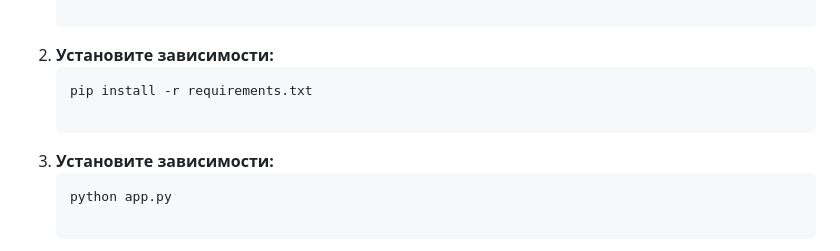
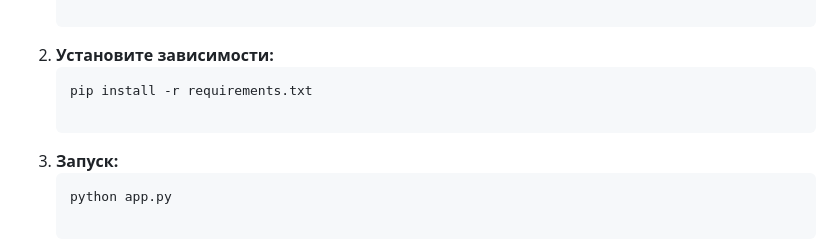
Before and after one commit to andreyevgenevichderbishev/nnr_coins_viewer, a Markdown page: README.md, the part around the change. Rendered like a GitHub page.

````diff
--- a/README.md
+++ b/README.md
@@ -60,7 +60,7 @@
    ```bash
    pip install -r requirements.txt
 
-3. **Установите зависимости:**
+3. **Запуск:**
    ```bash
    python app.py
 
````
